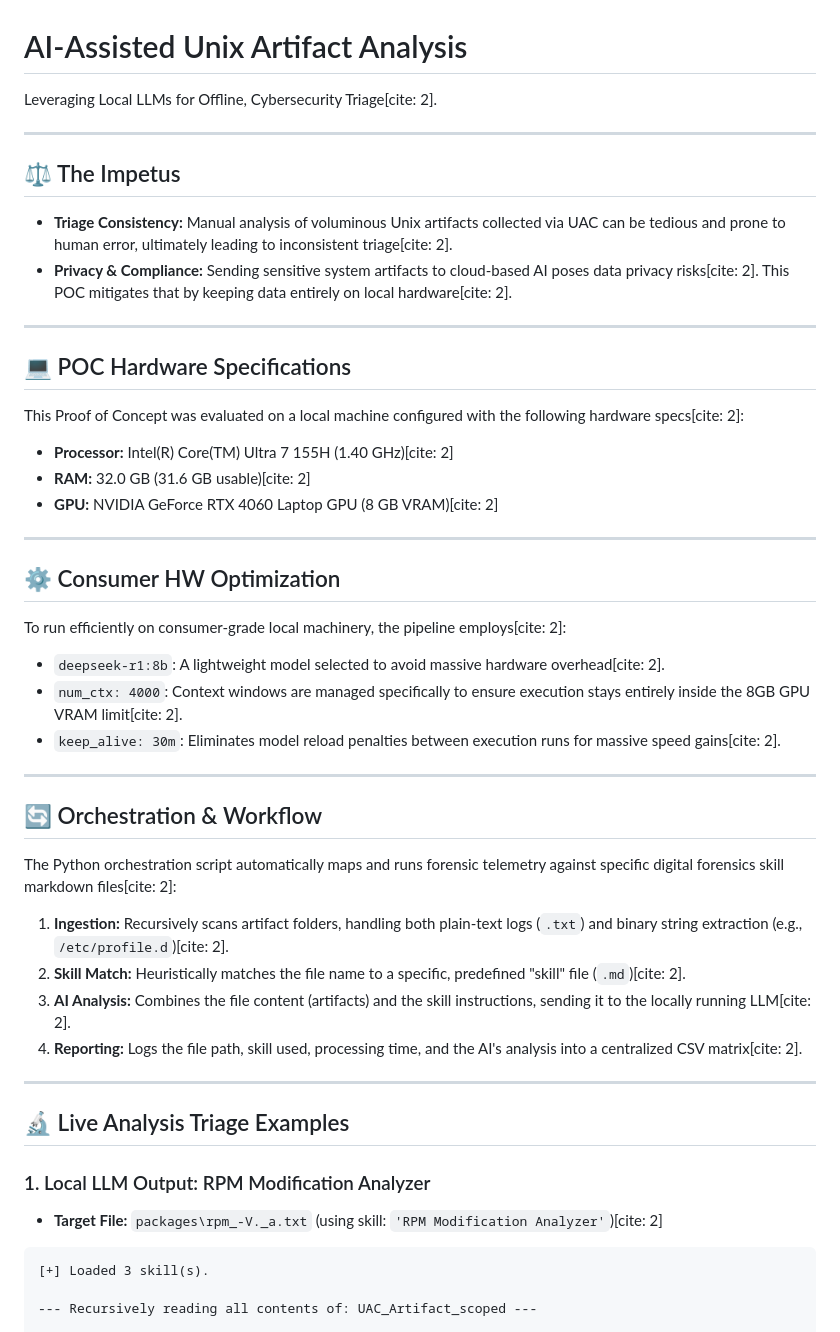
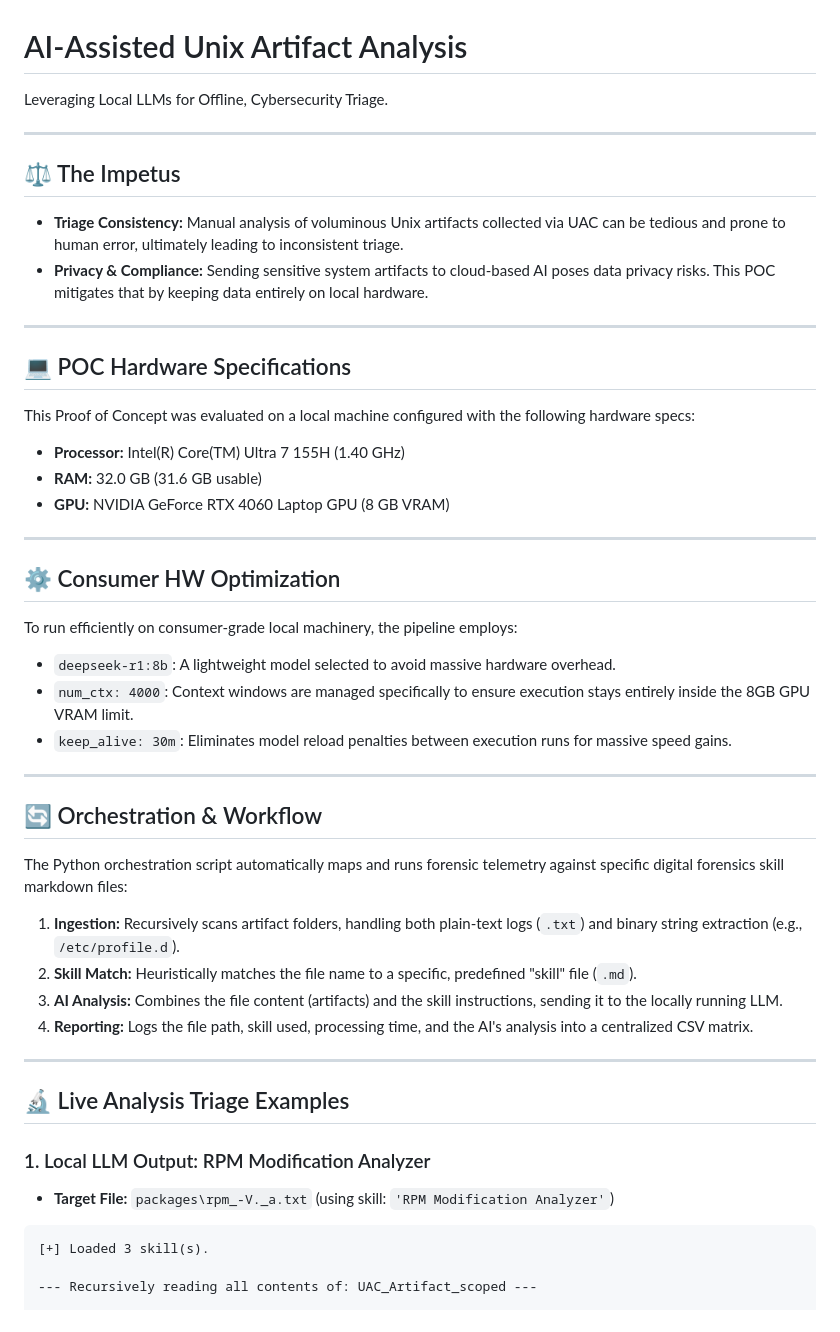
Before and after one commit to cyberanalyst86/AI-Assisted-Unix-Artifact-Analyzer-POC, a Markdown page: README.md, the part around the change. GitHub-like rendering.

Commit message:
Revise README for clarity and citation removal
Updated README to remove citation references and improve clarity.

````diff
--- a/README.md
+++ b/README.md
@@ -1,51 +1,51 @@
 # AI-Assisted Unix Artifact Analysis
 
-Leveraging Local LLMs for Offline, Cybersecurity Triage[cite: 2].
+Leveraging Local LLMs for Offline, Cybersecurity Triage.
 
 ---
 
 ## ⚖️ The Impetus
 
-* **Triage Consistency:** Manual analysis of voluminous Unix artifacts collected via UAC can be tedious and prone to human error, ultimately leading to inconsistent triage[cite: 2].
-* **Privacy & Compliance:** Sending sensitive system artifacts to cloud-based AI poses data privacy risks[cite: 2]. This POC mitigates that by keeping data entirely on local hardware[cite: 2].
+* **Triage Consistency:** Manual analysis of voluminous Unix artifacts collected via UAC can be tedious and prone to human error, ultimately leading to inconsistent triage.
+* **Privacy & Compliance:** Sending sensitive system artifacts to cloud-based AI poses data privacy risks. This POC mitigates that by keeping data entirely on local hardware.
 
 ---
 
 ## 💻 POC Hardware Specifications
 
-This Proof of Concept was evaluated on a local machine configured with the following hardware specs[cite: 2]:
+This Proof of Concept was evaluated on a local machine configured with the following hardware specs:
 
-* **Processor:** Intel(R) Core(TM) Ultra 7 155H (1.40 GHz)[cite: 2]
-* **RAM:** 32.0 GB (31.6 GB usable)[cite: 2]
-* **GPU:** NVIDIA GeForce RTX 4060 Laptop GPU (8 GB VRAM)[cite: 2]
+* **Processor:** Intel(R) Core(TM) Ultra 7 155H (1.40 GHz)
+* **RAM:** 32.0 GB (31.6 GB usable)
+* **GPU:** NVIDIA GeForce RTX 4060 Laptop GPU (8 GB VRAM)
 
 ---
 
 ## ⚙️ Consumer HW Optimization
 
-To run efficiently on consumer-grade local machinery, the pipeline employs[cite: 2]:
+To run efficiently on consumer-grade local machinery, the pipeline employs:
 
-* `deepseek-r1:8b`: A lightweight model selected to avoid massive hardware overhead[cite: 2].
-* `num_ctx: 4000`: Context windows are managed specifically to ensure execution stays entirely inside the 8GB GPU VRAM limit[cite: 2].
-* `keep_alive: 30m`: Eliminates model reload penalties between execution runs for massive speed gains[cite: 2].
+* `deepseek-r1:8b`: A lightweight model selected to avoid massive hardware overhead.
+* `num_ctx: 4000`: Context windows are managed specifically to ensure execution stays entirely inside the 8GB GPU VRAM limit.
+* `keep_alive: 30m`: Eliminates model reload penalties between execution runs for massive speed gains.
 
 ---
 
 ## 🔄 Orchestration & Workflow
 
-The Python orchestration script automatically maps and runs forensic telemetry against specific digital forensics skill markdown files[cite: 2]:
+The Python orchestration script automatically maps and runs forensic telemetry against specific digital forensics skill markdown files:
 
-1. **Ingestion:** Recursively scans artifact folders, handling both plain-text logs (`.txt`) and binary string extraction (e.g., `/etc/profile.d`)[cite: 2].
-2. **Skill Match:** Heuristically matches the file name to a specific, predefined "skill" file (`.md`)[cite: 2].
-3. **AI Analysis:** Combines the file content (artifacts) and the skill instructions, sending it to the locally running LLM[cite: 2].
-4. **Reporting:** Logs the file path, skill used, processing time, and the AI's analysis into a centralized CSV matrix[cite: 2].
+1. **Ingestion:** Recursively scans artifact folders, handling both plain-text logs (`.txt`) and binary string extraction (e.g., `/etc/profile.d`).
+2. **Skill Match:** Heuristically matches the file name to a specific, predefined "skill" file (`.md`).
+3. **AI Analysis:** Combines the file content (artifacts) and the skill instructions, sending it to the locally running LLM.
+4. **Reporting:** Logs the file path, skill used, processing time, and the AI's analysis into a centralized CSV matrix.
 
 ---
 
 ## 🔬 Live Analysis Triage Examples
 
 ### 1. Local LLM Output: RPM Modification Analyzer
-* **Target File:** `packages\rpm_-V._a.txt` (using skill: `'RPM Modification Analyzer'`)[cite: 2]
+* **Target File:** `packages\rpm_-V._a.txt` (using skill: `'RPM Modification Analyzer'`)
 
 ```text
 [+] Loaded 3 skill(s).
````
